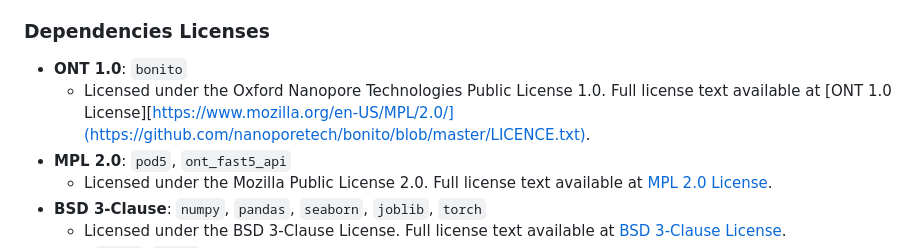
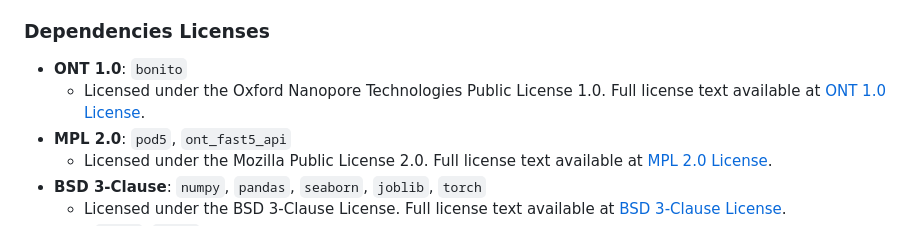
Before and after one commit to novoalab/SeqTagger, a Markdown page: README.md, the part around the change. Rendered like a GitHub page.

```diff
--- a/README.md
+++ b/README.md
@@ -129,7 +129,7 @@ This project is licensed under the Creative Commons Attribution-NonCommercial 4.
 ### Dependencies Licenses
 
 - **ONT 1.0**: `bonito`
-  - Licensed under the Oxford Nanopore Technologies Public License 1.0. Full license text available at [ONT 1.0 License][https://www.mozilla.org/en-US/MPL/2.0/](https://github.com/nanoporetech/bonito/blob/master/LICENCE.txt).
+  - Licensed under the Oxford Nanopore Technologies Public License 1.0. Full license text available at [ONT 1.0 License](https://github.com/nanoporetech/bonito/blob/master/LICENCE.txt).
 - **MPL 2.0**: `pod5`, `ont_fast5_api`
   - Licensed under the Mozilla Public License 2.0. Full license text available at [MPL 2.0 License](https://www.mozilla.org/en-US/MPL/2.0/).
 - **BSD 3-Clause**: `numpy`, `pandas`, `seaborn`, `joblib`, `torch`
```
